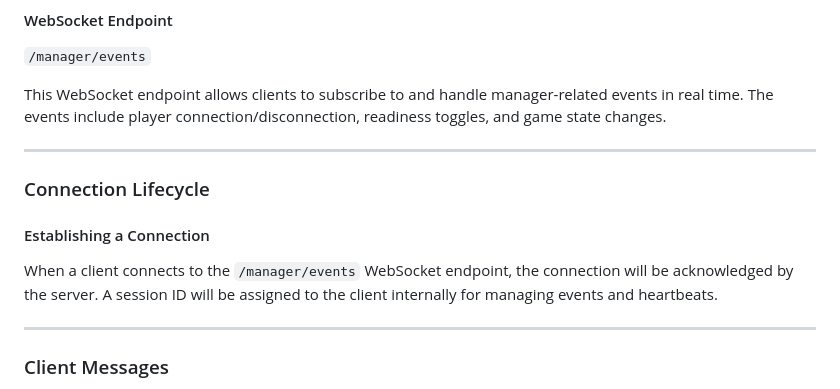
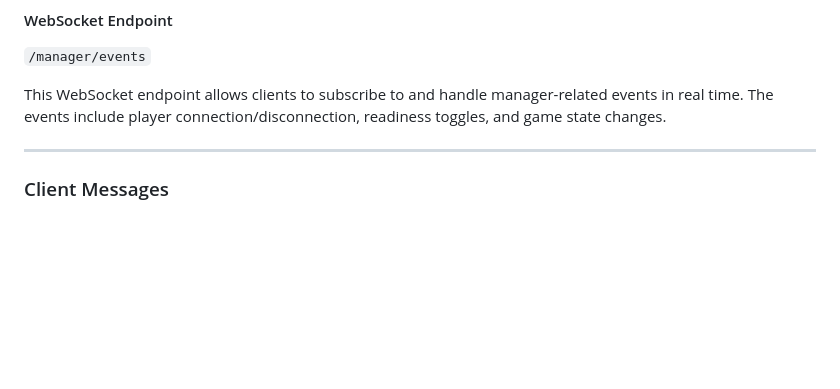
Before and after one commit to Yuval-Roth/ims_project, a Markdown page: game_server/manager_events_api_doc.md, the part around the change. GitHub-like rendering; blank space fills up the shorter version.

```diff
--- a/game_server/manager_events_api_doc.md
+++ b/game_server/manager_events_api_doc.md
@@ -4,13 +4,6 @@
 `/manager/events`
 
 This WebSocket endpoint allows clients to subscribe to and handle manager-related events in real time. The events include player connection/disconnection, readiness toggles, and game state changes.
-
----
-
-### Connection Lifecycle
-
-#### Establishing a Connection
-When a client connects to the `/manager/events` WebSocket endpoint, the connection will be acknowledged by the server. A session ID will be assigned to the client internally for managing events and heartbeats.
 
 ---
 
```
